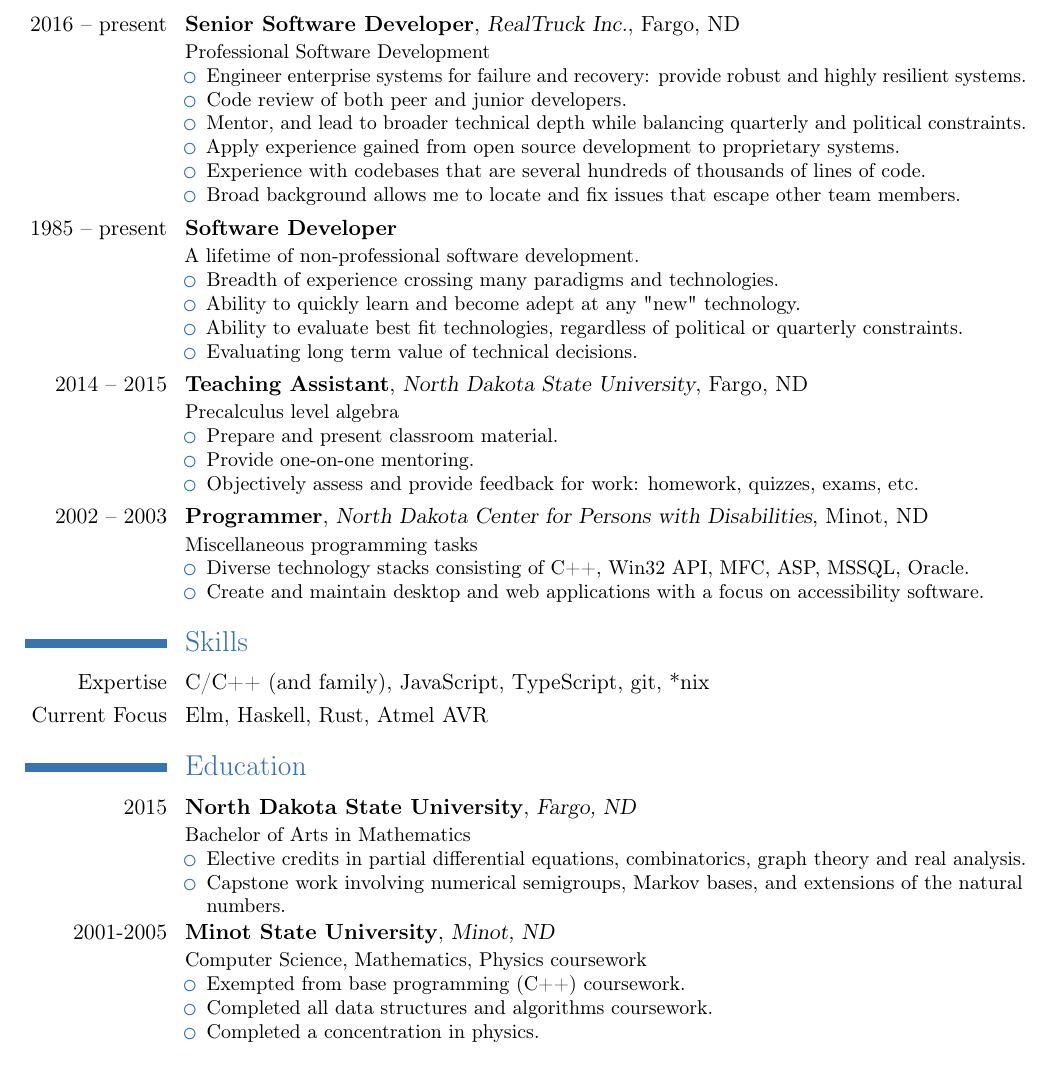
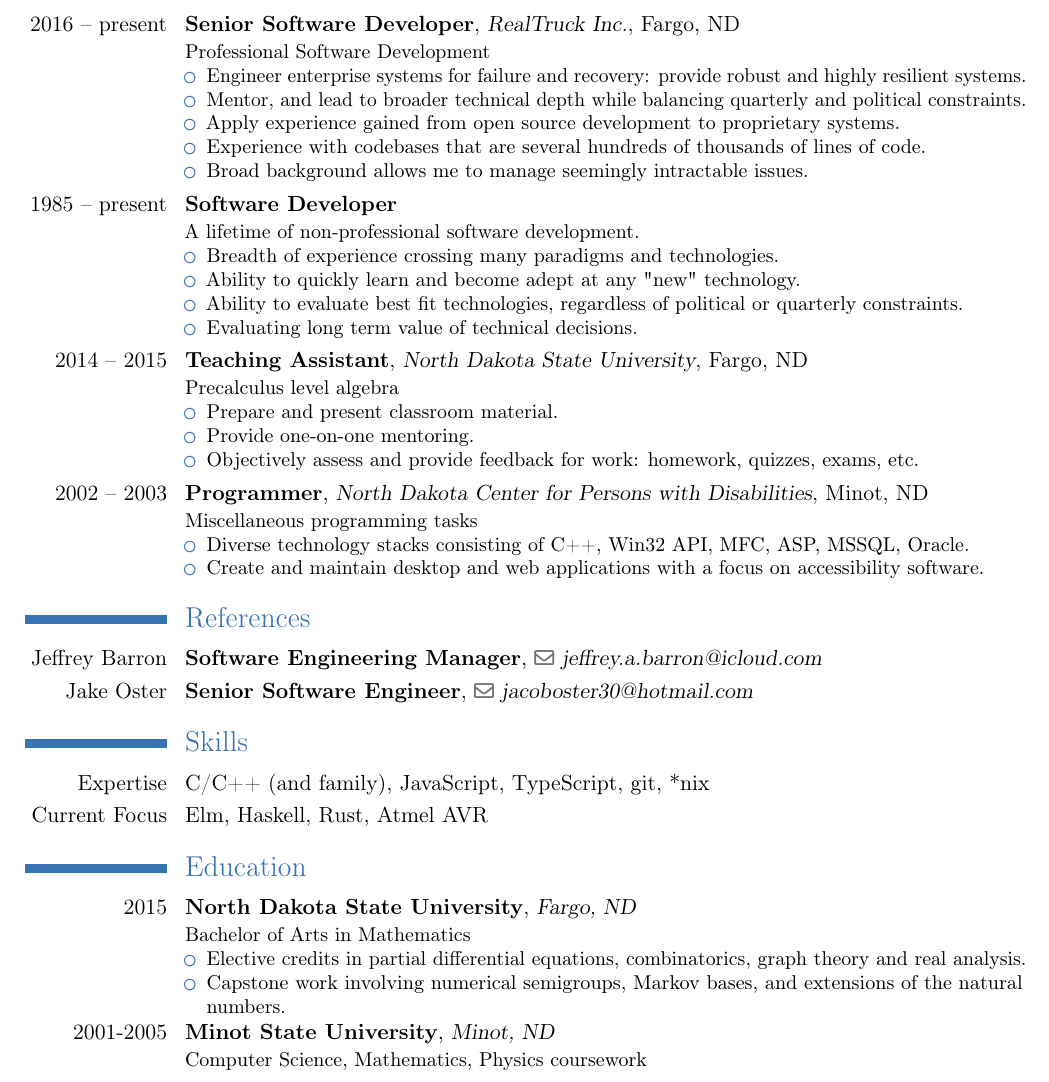
Before and after one commit to ylixir/resume, a LaTeX CV (resume.tex): part of page 1 of 2, cut so that both start at the same text. Compiled offline with pdfLaTeX.

Commit message:
add references section

```diff
--- a/resume.tex
+++ b/resume.tex
@@ -14,9 +14,9 @@
 \title{Software Engineering}
 \address{P.O. Box 52}{Fargo, ND 58107}
 \email{ylixir@gmail.com}
+\mobile{802-552-0922}
 %\extrainfo{\emailsymbol\emaillink{ylixir@gmail.com}}
 %\phone{802-552-0922}
-\mobile{802-552-0922}
 \homepage{https://github.com/ylixir}
 \social[linkedin][https://www.linkedin.com/in/ylixir/]{https://linkedin.com/in/ylixir}
 \begin{document}
@@ -30,15 +30,13 @@ Obtain a position in which I am able to mentor and be mentored in order to expan
 \item
 Engineer enterprise systems for failure and recovery: provide robust and highly resilient systems.
 \item
-Code review of both peer and junior developers.
-\item
 Mentor, and lead to broader technical depth while balancing quarterly and political constraints.
 \item
 Apply experience gained from open source development to proprietary systems.
 \item
 Experience with codebases that are several hundreds of thousands of lines of code.
 \item
-Broad background allows me to locate and fix issues that escape other team members.
+Broad background allows me to manage seemingly intractable issues.
 \end{itemize}}
 \cventry{1985 -- present}{Software Developer}{}{}{}{A lifetime of non-professional software development.
 \begin{itemize}
@@ -69,10 +67,13 @@ Create and maintain desktop and web applications with a focus on accessibility s
 \end{itemize}
 }
 
+\section{References}
+\cventry{Jeffrey Barron}{Software Engineering Manager}{\emailsymbol\emaillink{jeffrey.a.barron@icloud.com}}{}{}{}
+\cventry{Jake Oster}{Senior Software Engineer}{\emailsymbol\emaillink{jacoboster30@hotmail.com}}{}{}{}
+
 \section{Skills}
 \cvitem{Expertise}{C/C++ (and family), JavaScript, TypeScript, git, *nix}
 \cvitem{Current Focus}{Elm, Haskell, Rust, Atmel AVR}
-
 \section{Education}
 \cventry{2015}{North Dakota State University}{Fargo, ND}{}{}{
 Bachelor of Arts in Mathematics
@@ -85,14 +86,6 @@ Capstone work involving numerical semigroups, Markov bases, and extensions of th
 }
 \cventry{2001-2005}{Minot State University}{Minot, ND}{}{}{
 Computer Science, Mathematics, Physics coursework
-\begin{itemize}
-\item
-Exempted from base programming (C++) coursework.
-\item
-Completed all data structures and algorithms coursework.
-\item
-Completed a concentration in physics.
-\end{itemize}
 }
 \section{Technical Highlights}
 \cventry{2018}{Shopping Cart}{}{\url{https://www.realtruck.com}}{}{
```
Also changed, not shown: resume.pdf.
